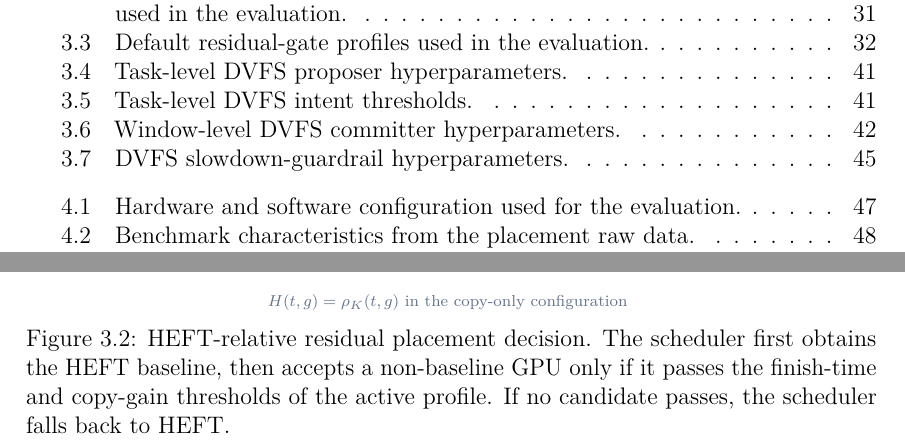
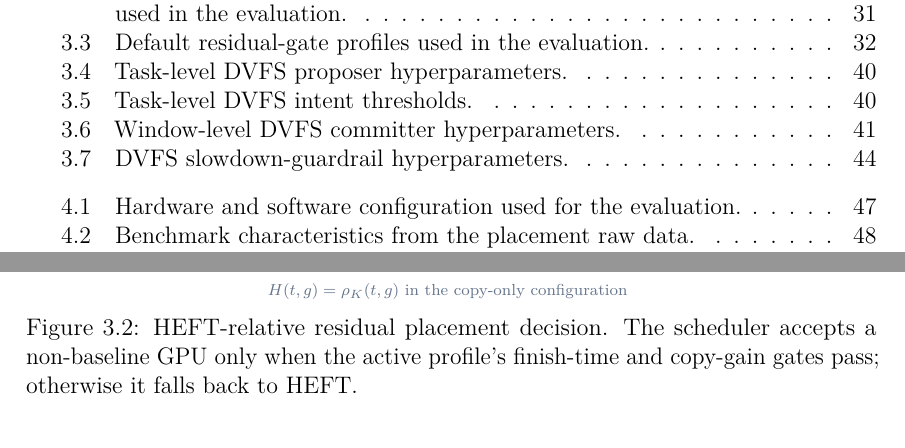
Before and after one commit to thynics/stf_master_thesis, a LaTeX thesis (Main.tex, which reads include/MechanismFigures.tex): two parts of pages 15 and 49 of 87, joined at a grey line, cut so that both start at the same text. Compiled offline with pdfLaTeX.

Commit message:
thesis: compact residual flow figure

```diff
--- a/include/MechanismFigures.tex
+++ b/include/MechanismFigures.tex
@@ -197,40 +197,40 @@
 }
 
 \newcommand{\figMethodsResidualFlow}{%
-\begin{figure}[!htbp]
+\begin{figure}[!htb]
 \centering
 \begin{tikzpicture}[x=1cm,y=1cm]
-  \node[thesis box, fill=ThesisGrayLight, text width=2.4cm] (task) at (5.7,7.70) {Ready task $t$};
-  \node[thesis box, fill=ThesisBlueLight, draw=ThesisBlue, text width=5.2cm] (eval) at (5.7,6.45) {Select profile $p_W$ and\\evaluate all GPU candidates};
-  \node[thesis box, fill=ThesisBlueLight, draw=ThesisBlue, text width=5.2cm] (base) at (5.7,5.15) {Choose HEFT baseline $g_0$\\and compute $q(t)$};
-  \node[thesis box, fill=ThesisVioletLight, draw=ThesisViolet, text width=2.7cm] (crit) at (5.7,3.85) {$q(t)>\theta_q$?};
-  \node[thesis box, fill=ThesisTealLight, draw=ThesisTeal, text width=2.7cm] (cg) at (2.25,2.25) {Critical gate\\small $\delta$, high $\tau$};
-  \node[thesis box, fill=ThesisBlueLight, draw=ThesisBlue, text width=2.9cm] (ng) at (9.15,2.25) {Non-critical gate\\larger $\delta$, lower $\tau$};
-  \node[thesis box, fill=ThesisOrangeLight, draw=ThesisOrange, text width=6.4cm] (filter) at (5.7,0.72) {Filter candidates with $\rho_F\leq\delta$ and $\rho_K\geq\tau$};
-  \node[thesis box, fill=ThesisGrayLight, text width=2.45cm] (heft) at (2.35,-0.78) {empty set:\\$g^*=g_0$};
-  \node[thesis box, fill=ThesisGreenLight, draw=ThesisGreen, text width=3.15cm] (best) at (9.05,-0.78) {feasible set:\\$g^*=\arg\max H(t,g)$};
+  \node[thesis box, fill=ThesisGrayLight, text width=2.4cm] (task) at (5.7,6.85) {Ready task $t$};
+  \node[thesis box, fill=ThesisBlueLight, draw=ThesisBlue, text width=5.2cm] (eval) at (5.7,5.78) {Select profile $p_W$ and\\evaluate all GPU candidates};
+  \node[thesis box, fill=ThesisBlueLight, draw=ThesisBlue, text width=5.2cm] (base) at (5.7,4.65) {Choose HEFT baseline $g_0$\\and compute $q(t)$};
+  \node[thesis box, fill=ThesisVioletLight, draw=ThesisViolet, text width=2.7cm] (crit) at (5.7,3.52) {$q(t)>\theta_q$?};
+  \node[thesis box, fill=ThesisTealLight, draw=ThesisTeal, text width=2.7cm] (cg) at (2.25,2.08) {Critical gate\\small $\delta$, high $\tau$};
+  \node[thesis box, fill=ThesisBlueLight, draw=ThesisBlue, text width=2.9cm] (ng) at (9.15,2.08) {Non-critical gate\\larger $\delta$, lower $\tau$};
+  \node[thesis box, fill=ThesisOrangeLight, draw=ThesisOrange, text width=6.4cm] (filter) at (5.7,0.68) {Filter candidates with $\rho_F\leq\delta$ and $\rho_K\geq\tau$};
+  \node[thesis box, fill=ThesisGrayLight, text width=2.45cm] (heft) at (2.35,-0.58) {empty set:\\$g^*=g_0$};
+  \node[thesis box, fill=ThesisGreenLight, draw=ThesisGreen, text width=3.15cm] (best) at (9.05,-0.58) {feasible set:\\$g^*=\arg\max H(t,g)$};
 
   \draw[thesis arrow] (task) -- (eval);
   \draw[thesis arrow] (eval) -- (base);
   \draw[thesis arrow] (base) -- (crit);
-  \coordinate (critSplit) at (5.7,3.05);
+  \coordinate (critSplit) at (5.7,2.80);
   \draw[draw=ThesisInk!75, line width=0.45pt] (crit.south) -- (critSplit);
   \draw[thesis arrow] (critSplit) -| (cg.north);
   \draw[thesis arrow] (critSplit) -| (ng.north);
-  \node[font=\scriptsize, text=ThesisMuted] at (3.25,3.14) {yes};
-  \node[font=\scriptsize, text=ThesisMuted] at (8.15,3.14) {no};
-  \coordinate (gateMerge) at (5.7,1.35);
+  \node[font=\scriptsize, text=ThesisMuted] at (3.25,2.90) {yes};
+  \node[font=\scriptsize, text=ThesisMuted] at (8.15,2.90) {no};
+  \coordinate (gateMerge) at (5.7,1.24);
   \draw[draw=ThesisInk!75, line width=0.45pt] (cg.south) -- ++(0,-0.36) -| (gateMerge);
   \draw[draw=ThesisInk!75, line width=0.45pt] (ng.south) -- ++(0,-0.36) -| (gateMerge);
   \draw[thesis arrow] (gateMerge) -- (filter.north);
-  \coordinate (filterSplit) at (5.7,-0.08);
+  \coordinate (filterSplit) at (5.7,0.00);
   \draw[draw=ThesisInk!75, line width=0.45pt] (filter.south) -- (filterSplit);
   \draw[thesis arrow] (filterSplit) -| (heft.north);
   \draw[thesis arrow] (filterSplit) -| (best.north);
-  \node[font=\scriptsize, text=ThesisMuted, align=center] at (5.7,-1.88)
+  \node[font=\scriptsize, text=ThesisMuted, align=center] at (5.7,-1.55)
     {$H(t,g)=\rho_K(t,g)$ in the copy-only configuration};
 \end{tikzpicture}
-\caption{HEFT-relative residual placement decision. The scheduler first obtains the HEFT baseline, then accepts a non-baseline GPU only if it passes the finish-time and copy-gain thresholds of the active profile. If no candidate passes, the scheduler falls back to HEFT.}
+\caption{HEFT-relative residual placement decision. The scheduler accepts a non-baseline GPU only when the active profile's finish-time and copy-gain gates pass; otherwise it falls back to HEFT.}
 \label{fig:methods-residual-flow}
 \end{figure}%
 }
```
